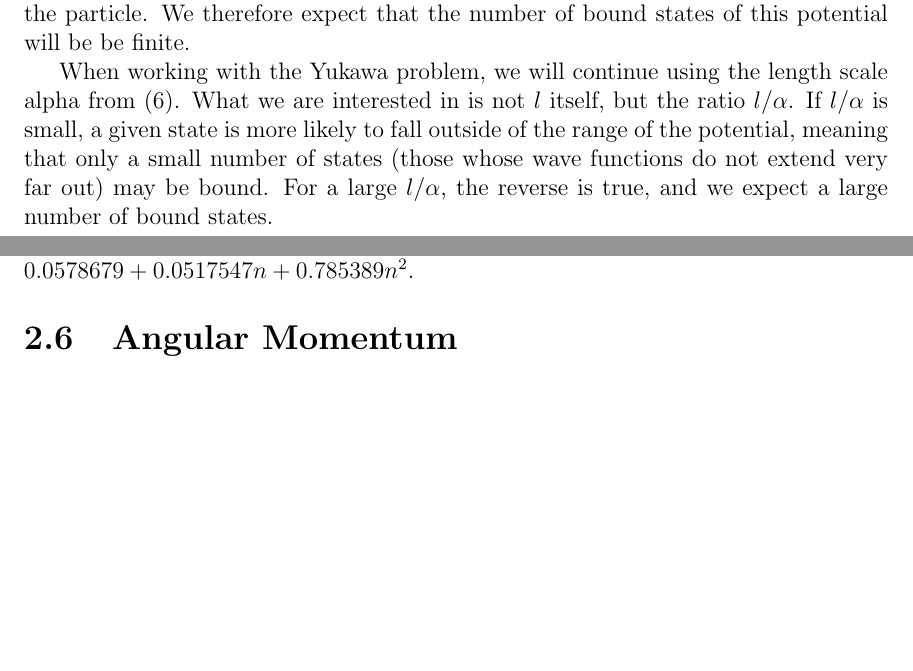
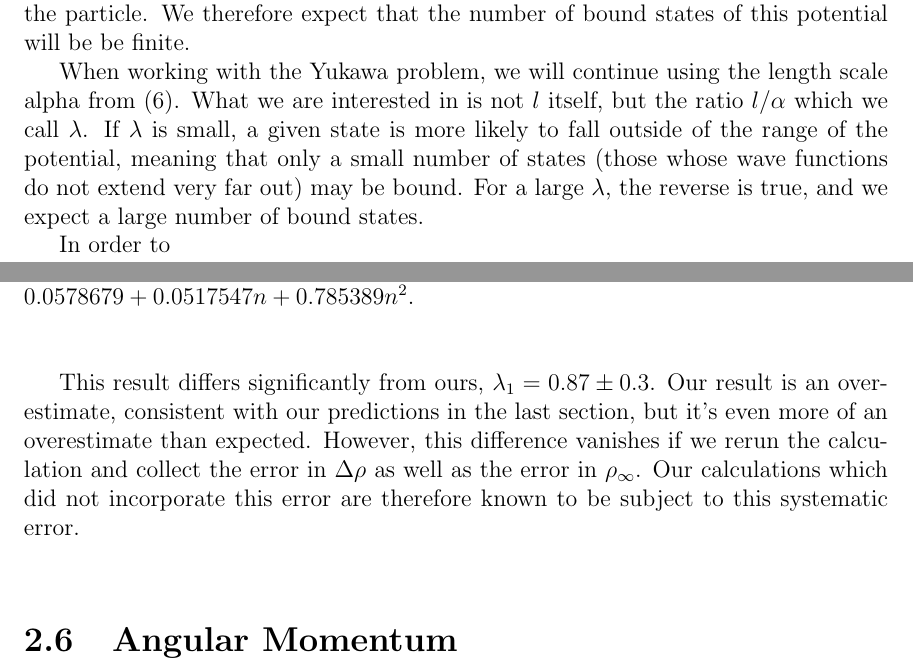
Before and after one commit to emcmanis/Thesis, a LaTeX thesis (TeX/Thesis Template/em_thesis.tex): two parts of pages 17 and 33 of 41, joined at a grey line, cut so that both start at the same text, the shorter picture padded with empty space. Compiled offline with pdfLaTeX.

Commit message:
Thesis edits.

```diff
--- a/TeX/Thesis Template/em_thesis.tex
+++ b/TeX/Thesis Template/em_thesis.tex
@@ -193,8 +193,10 @@ There are an infinite number of bound states labelled by n, and as n gets large,
 
 Now let us consider how this changes for the Yukawa potential, which itself has an exponential die-off with length scale $l$. Because of \eqref{eq:vapprox}, we expect the Yukawa states to resemble the Coulomb states for bound states with $r << l$. For $r >> l$, the potential is approximately $0$. We do not expect to find any bound states where the wave function is significantly non-zero in this region, because there is no force to bind the particle. We therefore expect that the number of bound states of this potential will be be finite.
 
-When working with the Yukawa problem, we will continue using the length scale alpha from \eqref{eq:bohrradius}. What we are interested in is not $l$ itself, but the ratio $l / \alpha$.
-If $l / \alpha$ is small, a given state is more likely to fall outside of the range of the potential, meaning that only a small number of states (those whose wave functions do not extend very far out) may be bound. For a large $l / \alpha$, the reverse is true, and we expect a large number of bound states.
+When working with the Yukawa problem, we will continue using the length scale alpha from \eqref{eq:bohrradius}. What we are interested in is not $l$ itself, but the ratio $l / \alpha$ which we call $\lambda$.
+If $\lambda$ is small, a given state is more likely to fall outside of the range of the potential, meaning that only a small number of states (those whose wave functions do not extend very far out) may be bound. For a large $\lambda$, the reverse is true, and we expect a large number of bound states.
+
+In order to
 
 %\begin{figure}[h]
 %\begin{center}
@@ -541,6 +543,10 @@ Based on this, we decided to try a fit to the equation $\lambda_n = a + b n + c
 
 We computed the average error in $\lambda_n$ to check the goodness of fit. The calculated $\Delta \lambda_n$ was $0.0018454$ which is much lower than even our smallest $\Delta \lambda_n$ (0.0275888 for $\lambda_1$). This indicates that the fit is good and that the error estimation in the previous section likely overestimates the error in our numerical methods.
 
+In comparing to published values, we are hindered by the fact that most treatments of the Yukawa potential focus on the energy spectra of states with low $\lambda$ and $n$. However, there do exist published values for $\lambda_1$. \cite{PhysRevA.50.228}. They find $1 / \lambda_1$ to be $1.19061227 \pm 0.00000004$, obtained using a linear combination of atomic orbitals method. This translates to a $\lambda_1$ of $0.83990399 \pm 0.00000003$.
+
+This result differs significantly from ours, $\lambda_1 = 0.87 \pm 0.3$. Our result is an overestimate, consistent with our predictions in the last section, but it's even more of an overestimate than expected. However, this difference vanishes if we rerun the calculation and collect the error in $\Delta \rho$ as well as the error in $\rho_{\infty}$. Our calculations which did not incorporate this error are therefore known to be subject to this systematic error.
+
 \section{Angular Momentum}
 
 Adding angular momentum is simple. Because the potential is spherically symmetric, the energies and locations of the bound states will only be based on the radial portion of the wave equation, so we still don't need to consider the spherical harmonics. The radial equation is now
```
Also changed, not shown: TeX/Thesis Template/Figures/n2hydyukawa.pdf, TeX/Thesis Template/Figures/yukawa_Veff.pdf, TeX/Thesis Template/em_thesis.tex (4 more changed lines).
